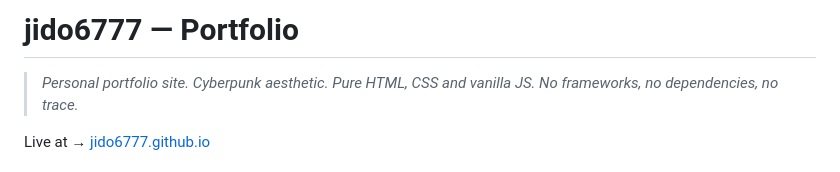
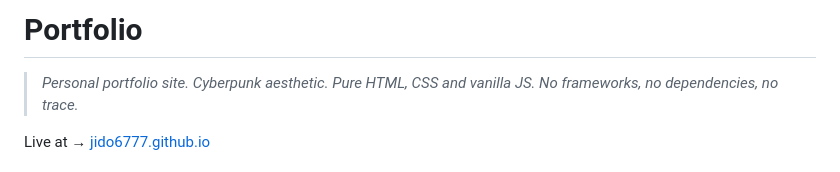
Before and after one commit to jido6777/jido6777.github.io, a Markdown page: README.md, the part around the change. Rendered like a GitHub page.

```diff
--- a/README.md
+++ b/README.md
@@ -1,4 +1,4 @@
-# jido6777 — Portfolio
+# Portfolio
 
 > *Personal portfolio site. Cyberpunk aesthetic. Pure HTML, CSS and vanilla JS. No frameworks, no dependencies, no trace.*
 
```
